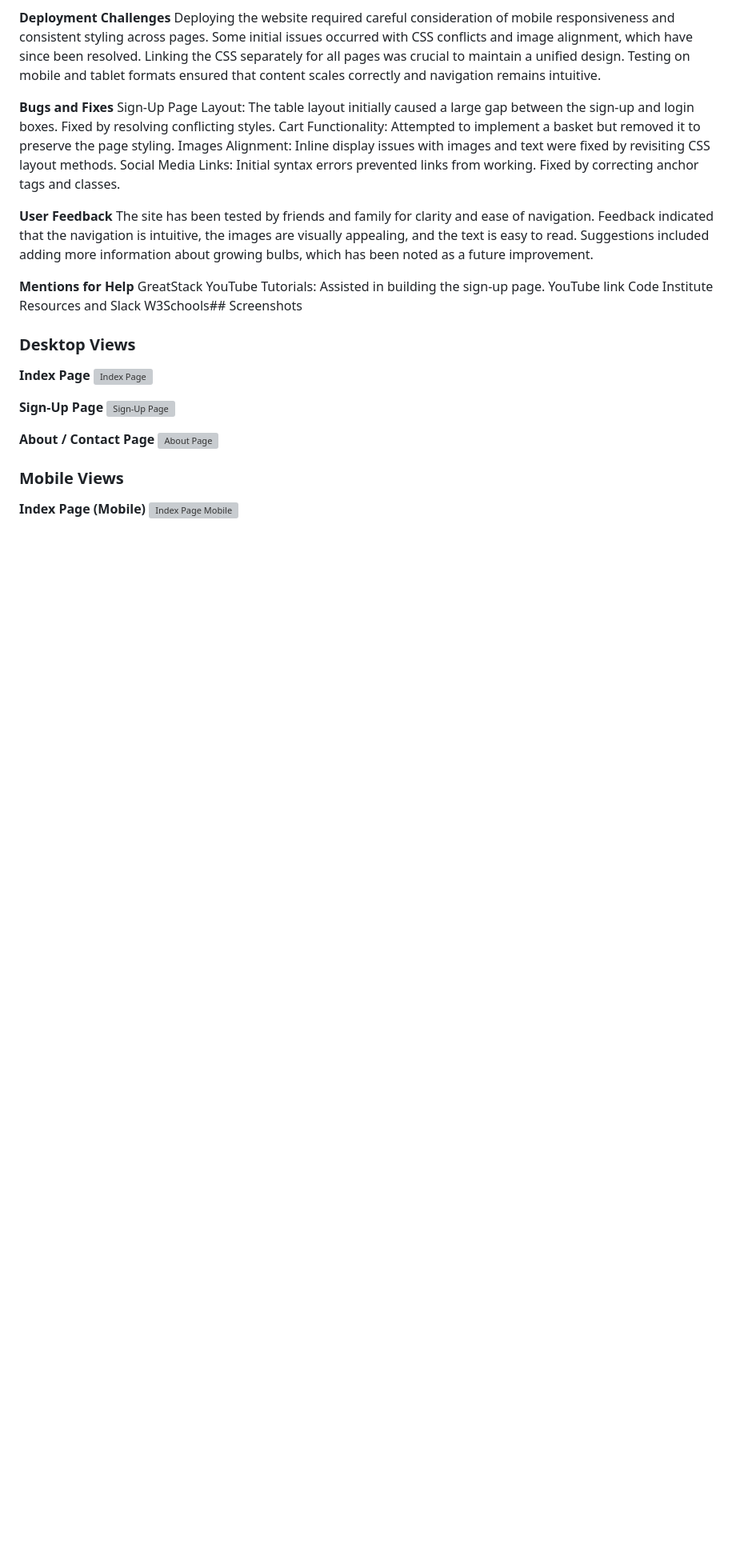
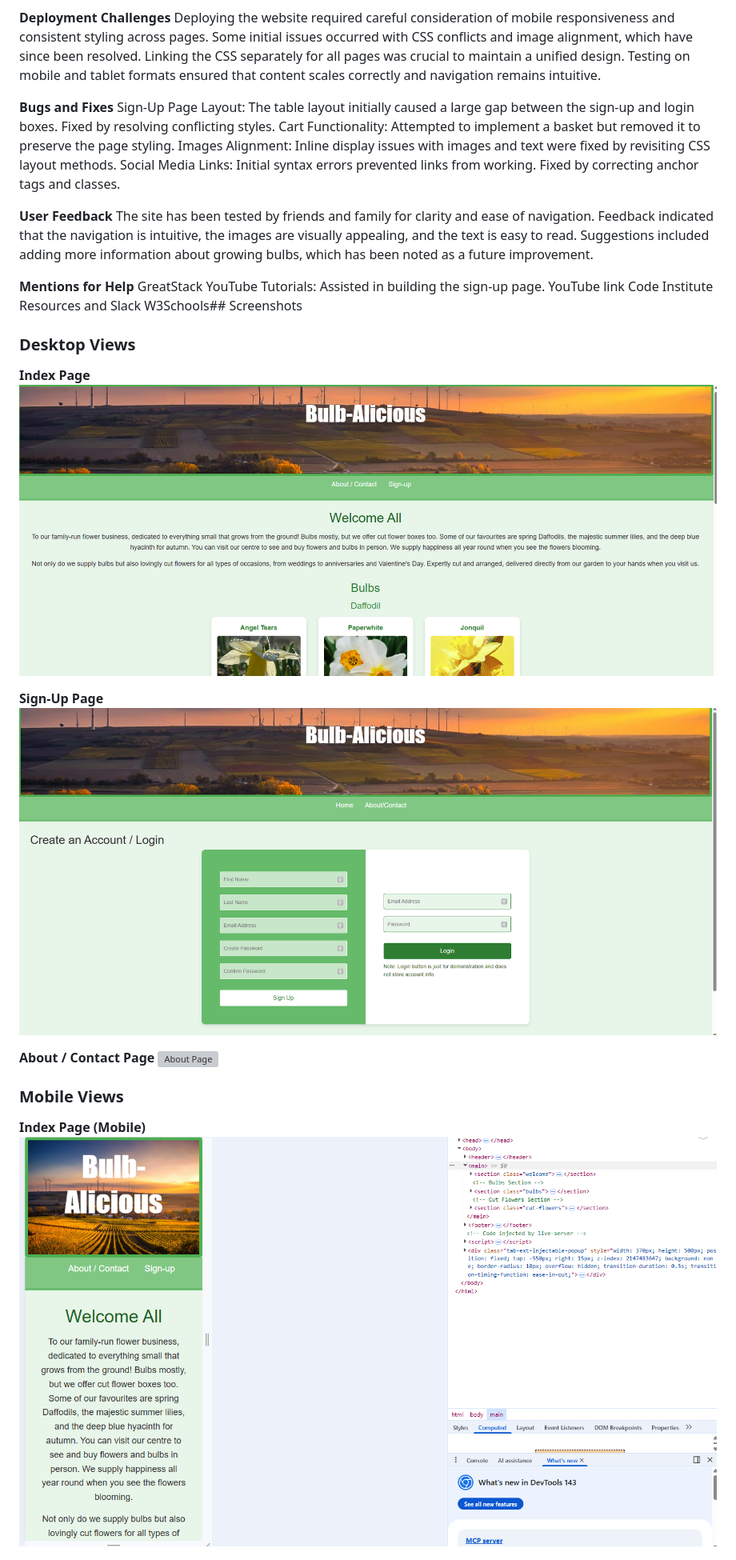
Before and after one commit to Luke-Smith92/Bulb-Alcious-milestone-project1, a Markdown page: README.md, the part around one of its changes. Shown at 80% size. Drawn GitHub-style; blank space fills up the shorter version; grey boxes are pictures that could not be loaded.

Commit message:
Change image formats from .jpg to .png and .ppg
Updated image formats in README for better compatibility.

```diff
--- a/README.md
+++ b/README.md
@@ -35,9 +35,9 @@ W3Schools## Screenshots
 ### Desktop Views
 
 **Index Page**
-![Index Page](images/index-screenshot.jpg)
+![Index Page](images/index-screenshot.png)
 
 **Sign-Up Page**
-![Sign-Up Page](images/signup.jpg)
+![Sign-Up Page](images/signup.png)
 
 **About / Contact Page**
@@ -46,6 +46,6 @@ W3Schools## Screenshots
 ### Mobile Views
 
 **Index Page (Mobile)**
-![Index Page Mobile](images/Index-mobile.jpg)
+![Index Page Mobile](images/Index-mobile.png)
 
 **Sign-Up Page (Mobile)**
```
Also changed, not shown: other parts of README.md (+3 -3 lines).
